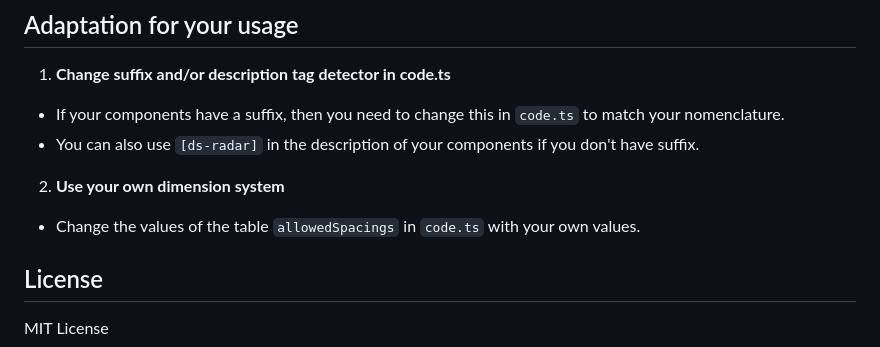
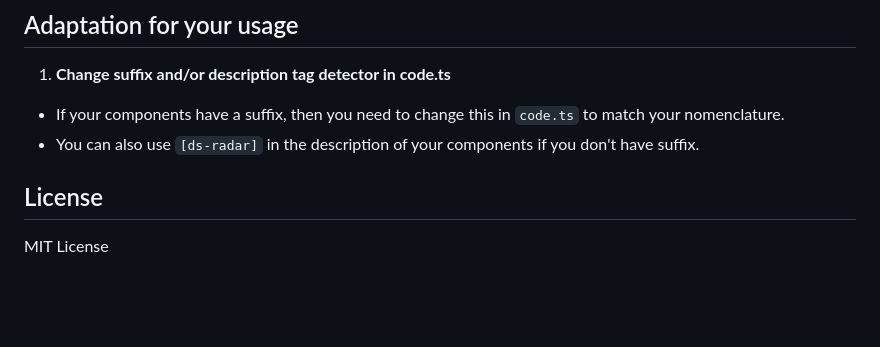
Before and after one commit to Mart1M/Design-System-Radar, a Markdown page: README.md, the part around the change. GitHub-like rendering; blank space fills up the shorter version.

```diff
--- a/README.md
+++ b/README.md
@@ -62,9 +62,6 @@ Using Design System Radar is straightforward:
 - If your components have a suffix, then you need to change this in `code.ts` to match your nomenclature.
 - You can also use `[ds-radar]` in the description of your components if you don't have suffix.
 
-2. **Use your own dimension system**
-
-- Change the values of the table `allowedSpacings` in `code.ts` with your own values.
 
 ## License
 
```
